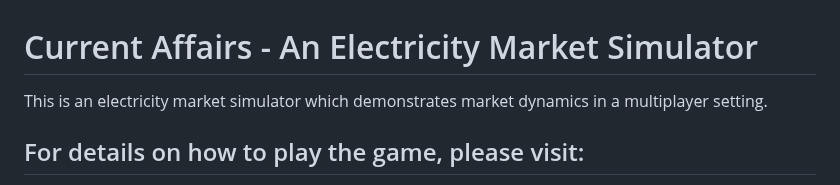
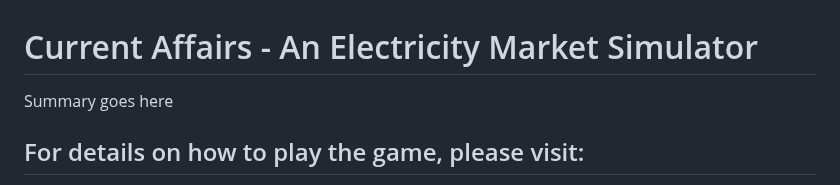
Before and after one commit to shriram-esh/current_affairs, a Markdown page: README.md, the part around one of its changes. Drawn GitHub-style.

```diff
--- a/README.md
+++ b/README.md
@@ -1,5 +1,5 @@
 # Current Affairs - An Electricity Market Simulator
-This is an electricity market simulator which demonstrates market dynamics in a multiplayer setting.
+Summary goes here
 
 ## For details on how to play the game, please visit:
 1. Copy and paste the link shared into browser
```
Also changed, not shown: other parts of README.md (+6 -3 lines).
